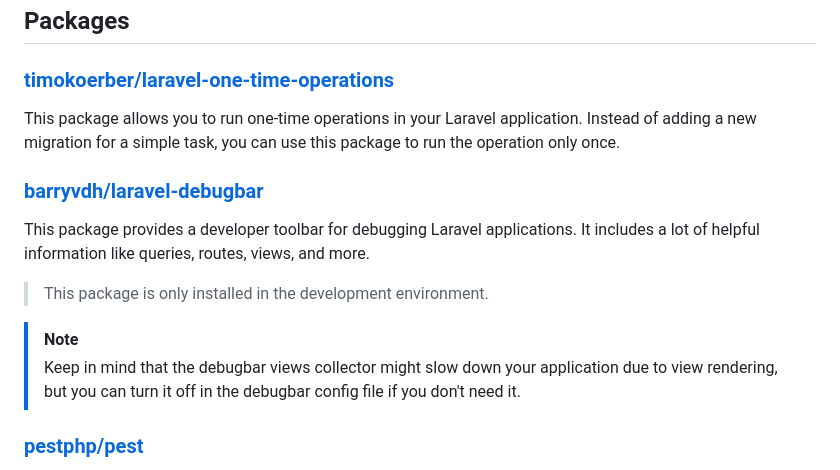
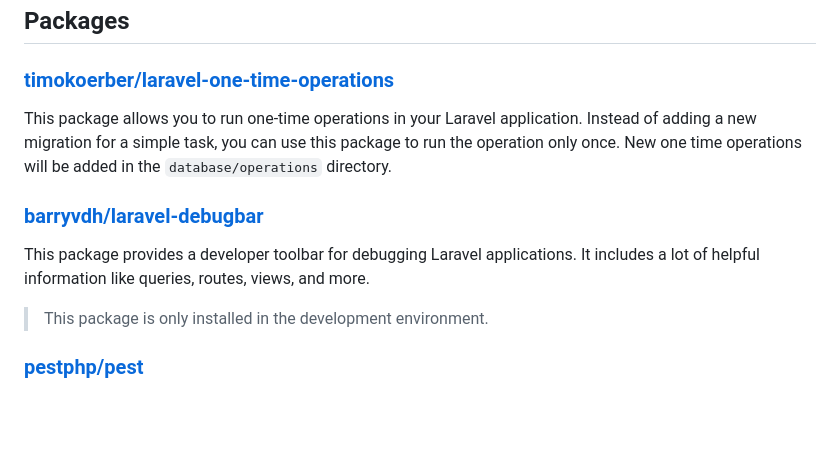
Before and after one commit to CodeWithDennis/larament, a Markdown page: README.md, the part around the change. Drawn GitHub-style; blank space fills up the shorter version.

```diff
--- a/README.md
+++ b/README.md
@@ -78,15 +78,13 @@ public function boot(): void
 ## Packages
 
 ### [timokoerber/laravel-one-time-operations](https://github.com/TimoKoerber/laravel-one-time-operations)
-This package allows you to run one-time operations in your Laravel application. Instead of adding a new migration for a simple task, you can use this package to run the operation only once.
+This package allows you to run one-time operations in your Laravel application. Instead of adding a new migration for a simple task, you can use this package to run the operation only once. New one time operations will be added in the `database/operations` directory.
+
 
 ### [barryvdh/laravel-debugbar](https://github.com/barryvdh/laravel-debugbar)
 This package provides a developer toolbar for debugging Laravel applications. It includes a lot of helpful information like queries, routes, views, and more.
 
 > This package is only installed in the development environment.
-
-> [!NOTE]
-> Keep in mind that the debugbar views collector might slow down your application due to view rendering, but you can turn it off in the debugbar config file if you don't need it.
 
 ### [pestphp/pest](https://pestphp.com/docs/installation)
 Pest is a testing framework with a focus on simplicity, meticulously designed to bring back the joy of testing in PHP.
```
